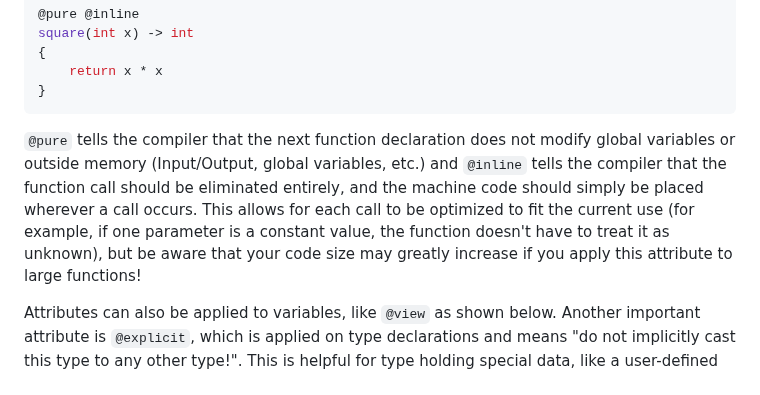
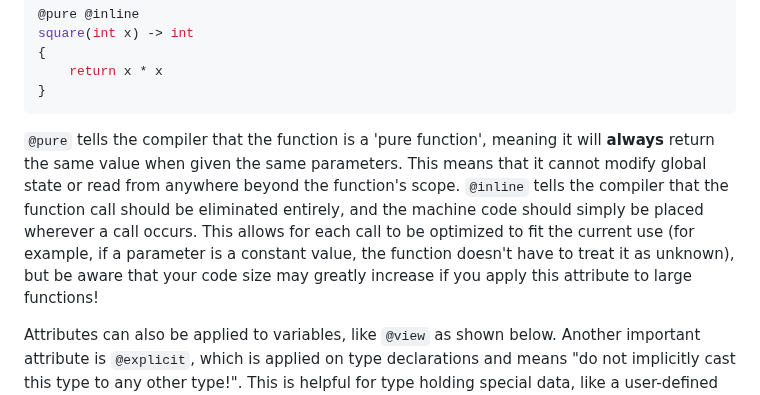
Before and after one commit to GregWaters/Golem, a Markdown page: docs/specification.md, the part around the change. Drawn GitHub-style.

Commit message:
Clarification on pure functions specification.md

````diff
--- a/docs/specification.md
+++ b/docs/specification.md
@@ -95,9 +95,10 @@ square(int x) -> int
     return x * x
 }
 ```
-`@pure` tells the compiler that the next function declaration does not modify global variables or outside memory (Input/Output, global variables, etc.) and
+`@pure` tells the compiler that the function is a 'pure function', meaning it will **always** return the same value when given the same parameters.
+This means that it cannot modify global state or read from anywhere beyond the function's scope.
 `@inline` tells the compiler that the function call should be eliminated entirely, and the machine code should simply be placed wherever a call occurs.
-This allows for each call to be optimized to fit the current use (for example, if one parameter is a constant value, the function doesn't have to treat it as unknown),
+This allows for each call to be optimized to fit the current use (for example, if a parameter is a constant value, the function doesn't have to treat it as unknown),
 but be aware that your code size may greatly increase if you apply this attribute to large functions!
 
 Attributes can also be applied to variables, like `@view` as shown below. Another important attribute is `@explicit`, which is applied on type declarations and means "do not implicitly cast this type to any other type!". This is helpful for type holding special data, like a user-defined pointer type.
````
